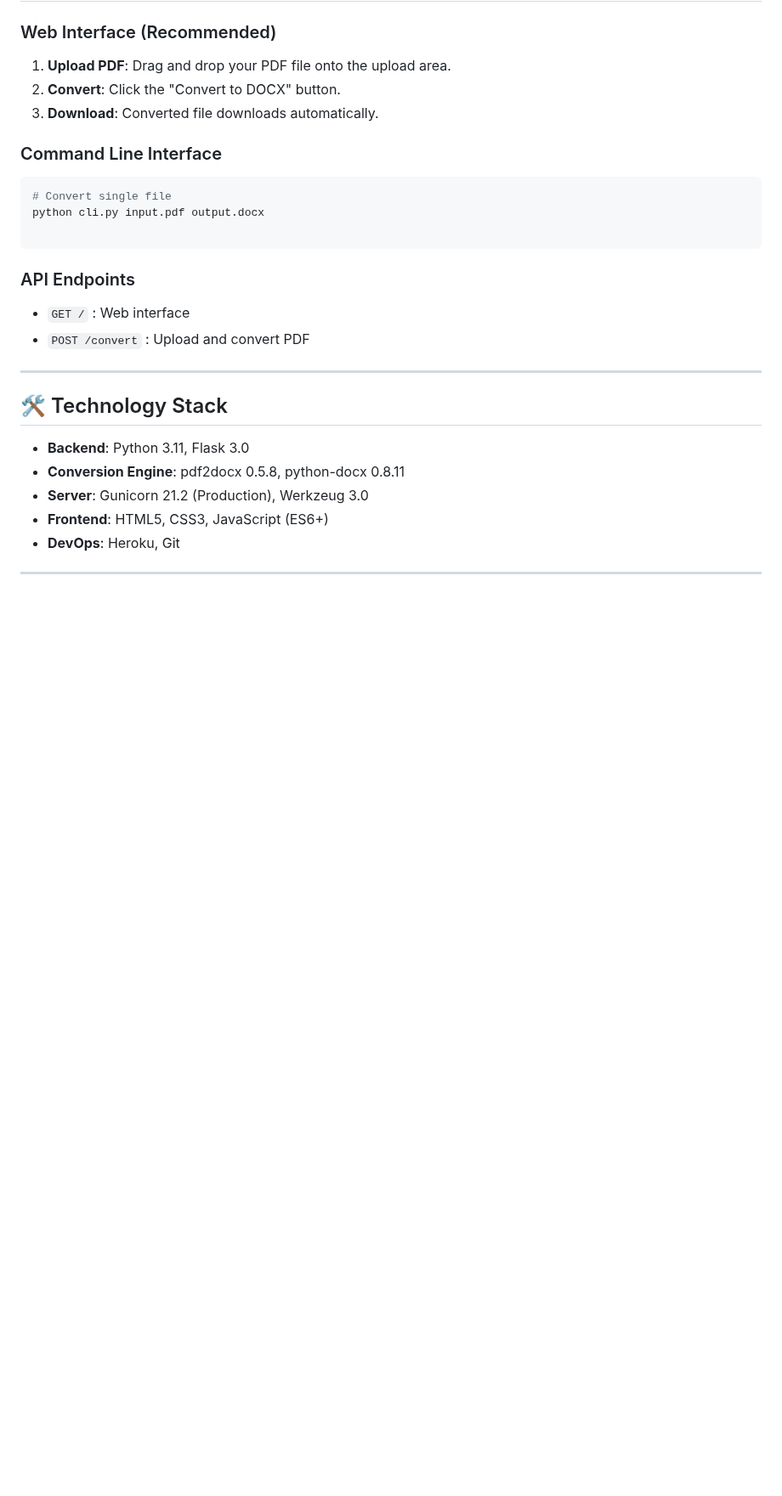
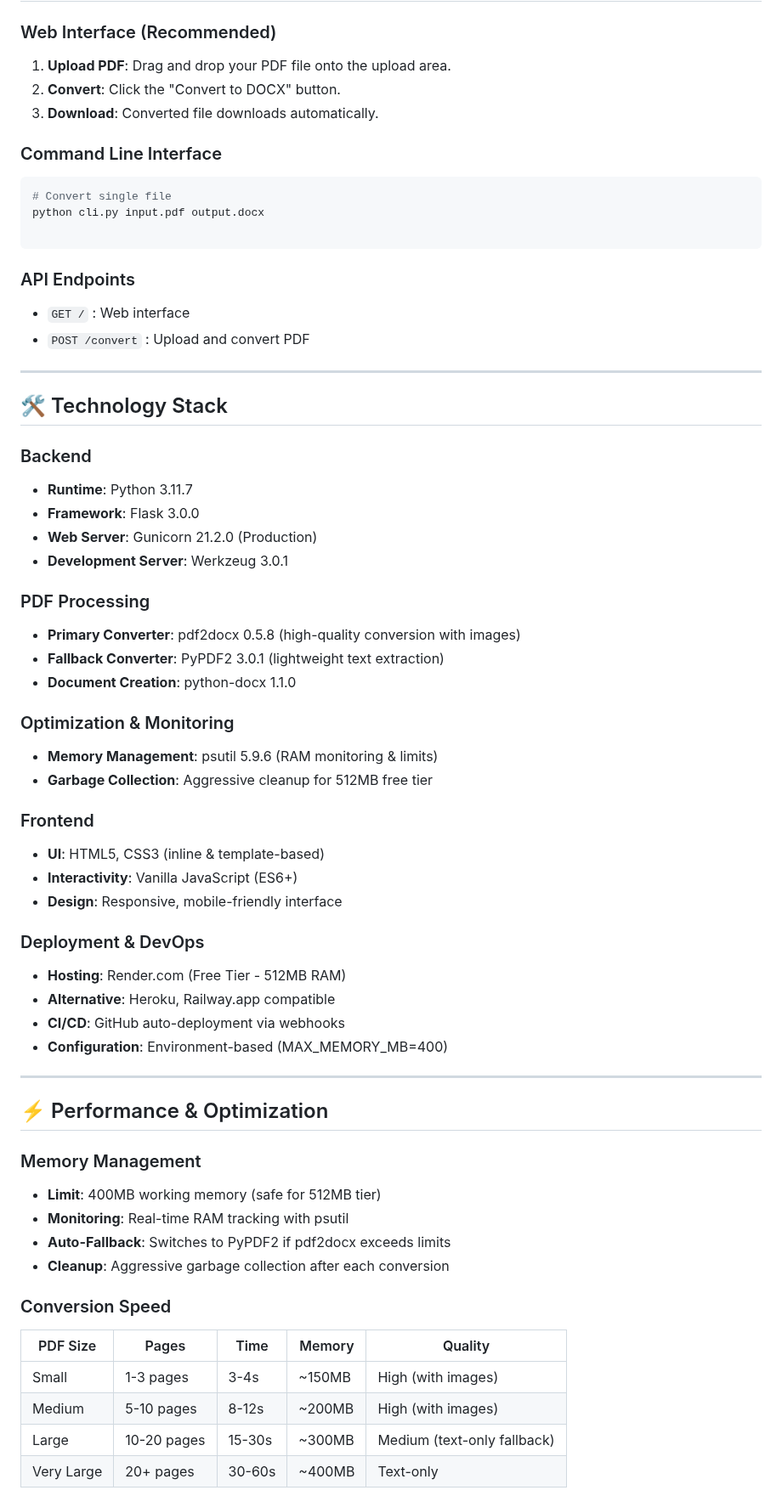
Before and after one commit to anushka0918/Document-Conversion-Web-Application, a Markdown page: README.md, the part around one of its changes. Shown at 85% size. Rendered like a GitHub page; blank space fills up the shorter version.

Commit message:
Revise README with new file structure and tech stack
Updated project structure and technology stack details.

```diff
--- a/README.md
+++ b/README.md
@@ -105,12 +106,50 @@ python cli.py input.pdf output.docx
 
 ---
 
-## 🛠️ Technology Stack
+ ## 🛠️ Technology Stack
 
-- **Backend**: Python 3.11, Flask 3.0
-- **Conversion Engine**: pdf2docx 0.5.8, python-docx 0.8.11
-- **Server**: Gunicorn 21.2 (Production), Werkzeug 3.0
-- **Frontend**: HTML5, CSS3, JavaScript (ES6+)
-- **DevOps**: Heroku, Git
+### Backend
+- **Runtime**: Python 3.11.7
+- **Framework**: Flask 3.0.0
+- **Web Server**: Gunicorn 21.2.0 (Production)
+- **Development Server**: Werkzeug 3.0.1
+
+### PDF Processing
+- **Primary Converter**: pdf2docx 0.5.8 (high-quality conversion with images)
+- **Fallback Converter**: PyPDF2 3.0.1 (lightweight text extraction)
+- **Document Creation**: python-docx 1.1.0
+
+### Optimization & Monitoring
+- **Memory Management**: psutil 5.9.6 (RAM monitoring & limits)
+- **Garbage Collection**: Aggressive cleanup for 512MB free tier
+
+### Frontend
+- **UI**: HTML5, CSS3 (inline & template-based)
+- **Interactivity**: Vanilla JavaScript (ES6+)
+- **Design**: Responsive, mobile-friendly interface
+
+### Deployment & DevOps
+- **Hosting**: Render.com (Free Tier - 512MB RAM)
+- **Alternative**: Heroku, Railway.app compatible
+- **CI/CD**: GitHub auto-deployment via webhooks
+- **Configuration**: Environment-based (MAX_MEMORY_MB=400)
+
 
 ---
+
+## ⚡ Performance & Optimization
+
+### Memory Management
+- **Limit**: 400MB working memory (safe for 512MB tier)
+- **Monitoring**: Real-time RAM tracking with psutil
+- **Auto-Fallback**: Switches to PyPDF2 if pdf2docx exceeds limits
+- **Cleanup**: Aggressive garbage collection after each conversion
+
+### Conversion Speed
+| PDF Size | Pages | Time | Memory | Quality |
+|----------|-------|------|--------|---------|
+| Small | 1-3 pages | 3-4s | ~150MB | High (with images) |
+| Medium | 5-10 pages | 8-12s | ~200MB | High (with images) |
+| Large | 10-20 pages | 15-30s | ~300MB | Medium (text-only fallback) |
+| Very Large | 20+ pages | 30-60s | ~400MB | Text-only |
+
```
Also changed, not shown: other parts of README.md (+14 -6 lines).
